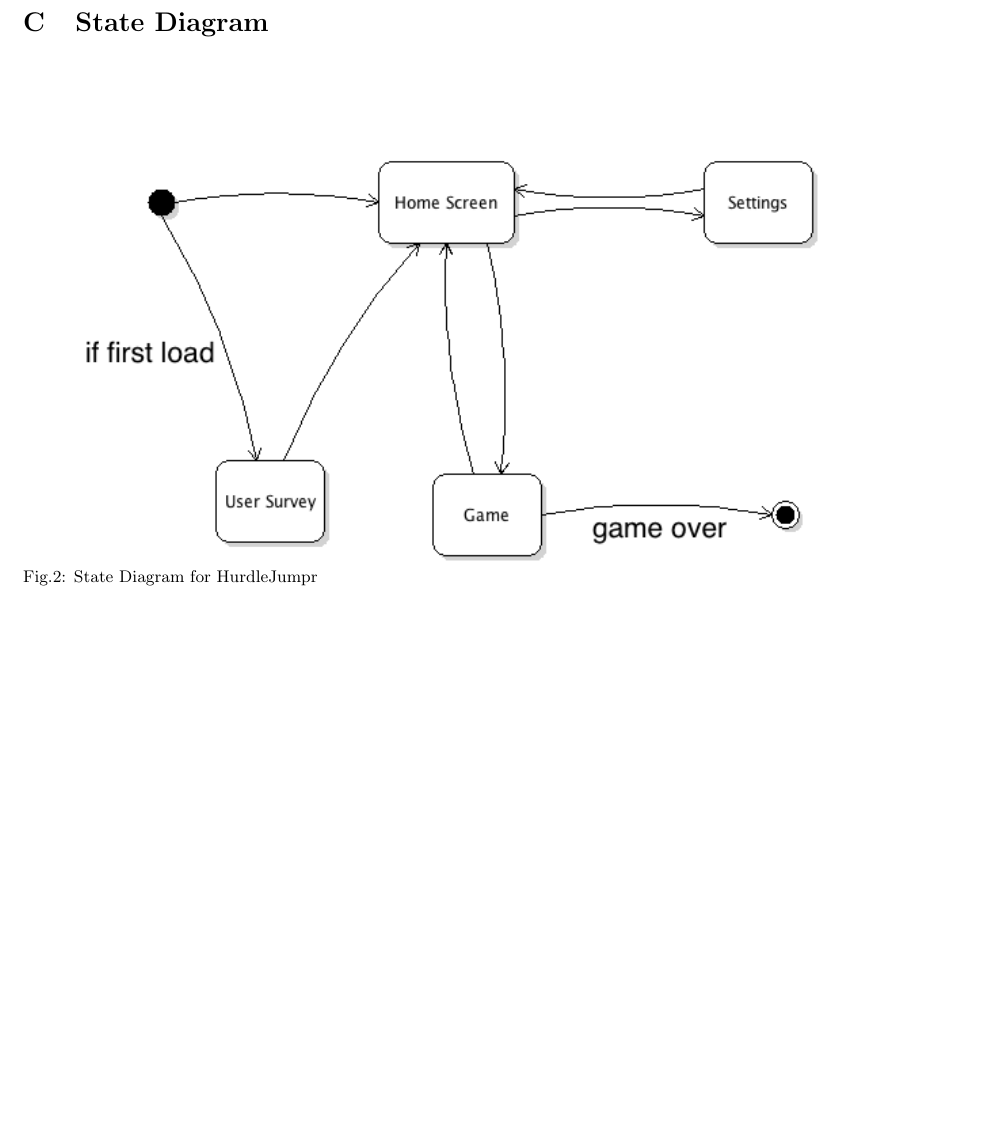
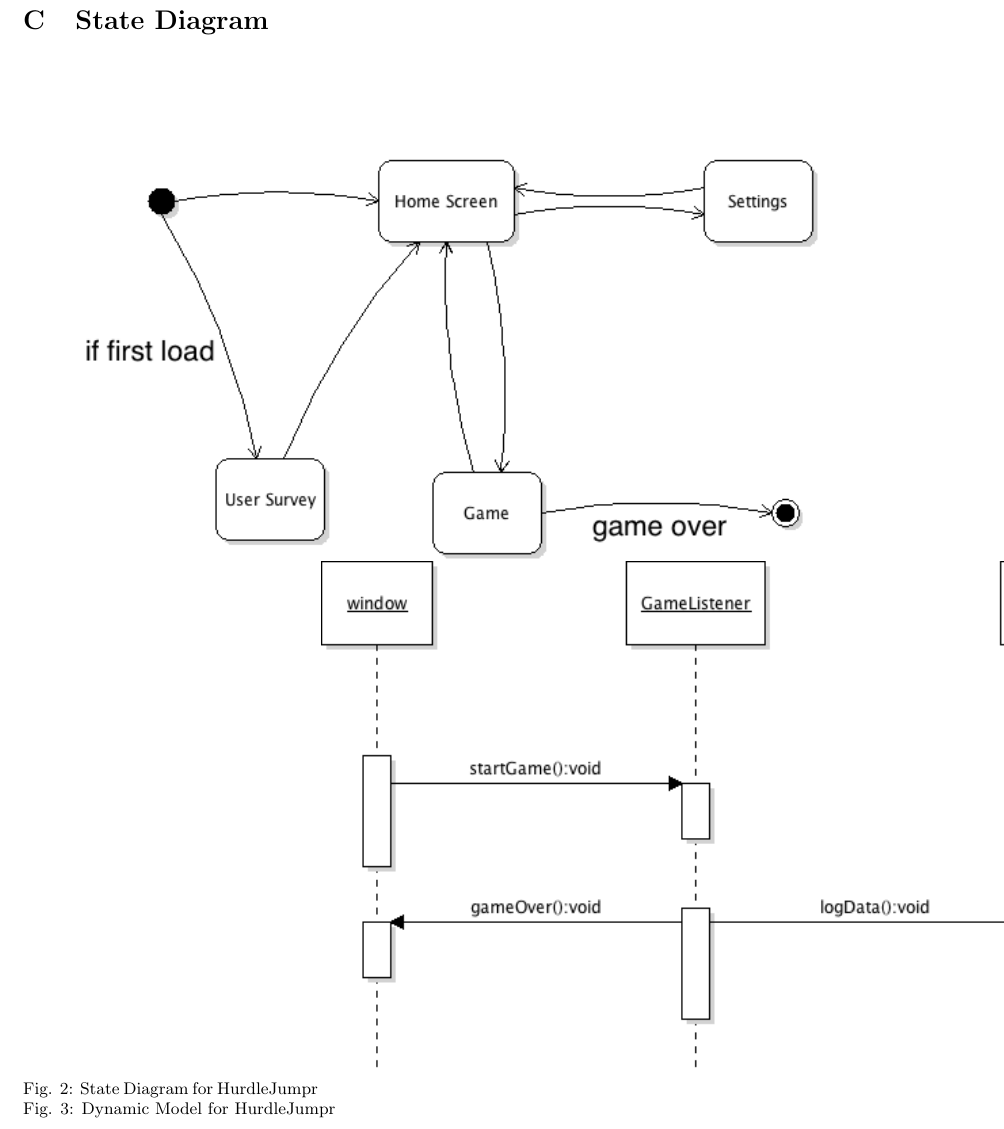
Before and after one commit to Iron-Ham/RocketMouse, a LaTeX document (srs.tex): part of page 8 of 8 before the commit and part of page 9 of 9 after it, cut so that both start at the same text, the shorter picture padded with empty space. Compiled offline with pdfLaTeX.

Commit message:
Dynamic Model added

```diff
--- a/srs.tex
+++ b/srs.tex
@@ -357,6 +357,9 @@ uncommon.  They get accepted for publication just like regular papers.
 \small Fig. 1: Use Case Diagram involving user and server actions
 \section{State Diagram}
 \includegraphics[width=\textwidth]{StateDiagram.png}
-Fig.2: State Diagram for HurdleJumpr
+Fig. 2: State Diagram for HurdleJumpr
+\includegraphics[width=\textwidth]{dynamicModel.png}
+Fig. 3: Dynamic Model for HurdleJumpr
+
 
 \end{document}
```
Also changed, not shown: dynamicModel.png (added).
